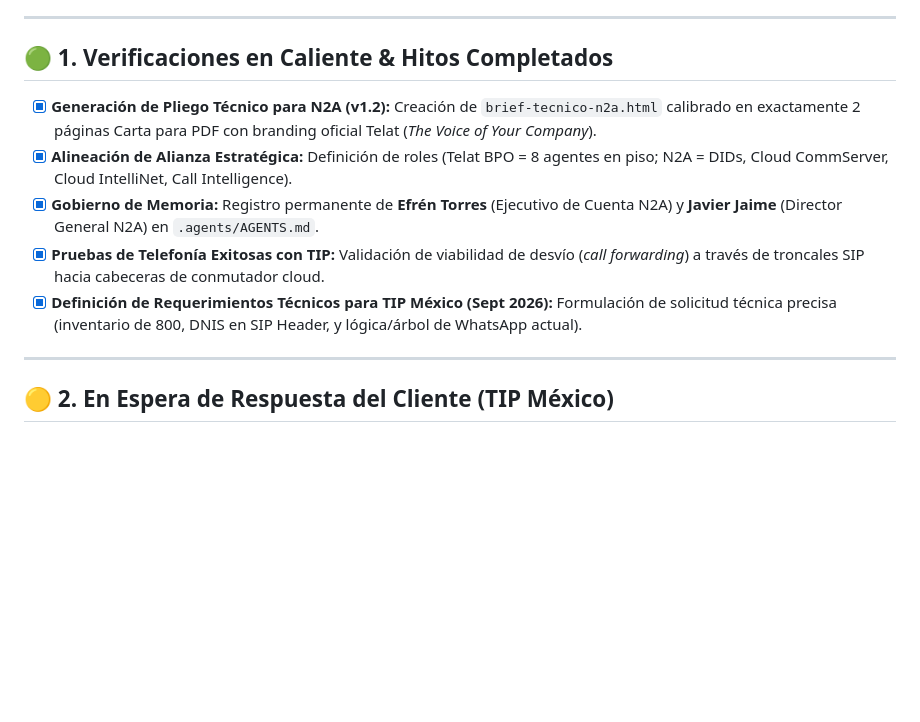
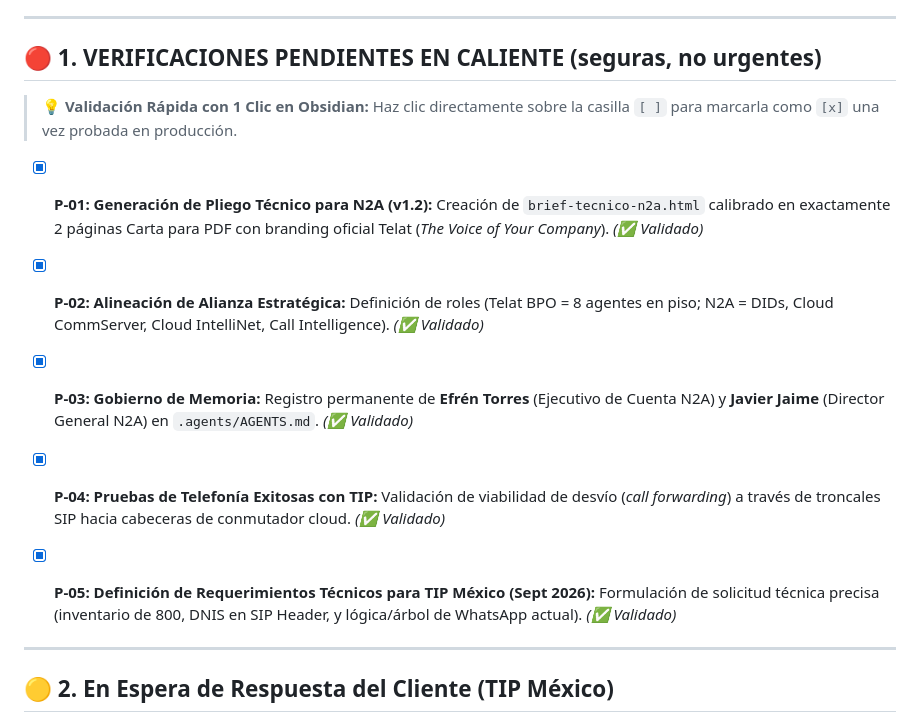
Before and after one commit to morocog/tip-direccion, a Markdown page: docs/PENDIENTES.md, the part around the change. Rendered like a GitHub page; blank space fills up the shorter version.

Commit message:
sync: auto-commit before machine switch

```diff
--- a/docs/PENDIENTES.md
+++ b/docs/PENDIENTES.md
@@ -16,12 +16,16 @@ Este documento mantiene el estado de verificación, roadmap y deuda técnica par
 
 ---
 
-## 🟢 1. Verificaciones en Caliente & Hitos Completados
-- [x] **Generación de Pliego Técnico para N2A (v1.2):** Creación de `brief-tecnico-n2a.html` calibrado en exactamente 2 páginas Carta para PDF con branding oficial Telat (*The Voice of Your Company*).
-- [x] **Alineación de Alianza Estratégica:** Definición de roles (Telat BPO = 8 agentes en piso; N2A = DIDs, Cloud CommServer, Cloud IntelliNet, Call Intelligence).
-- [x] **Gobierno de Memoria:** Registro permanente de **Efrén Torres** (Ejecutivo de Cuenta N2A) y **Javier Jaime** (Director General N2A) en `.agents/AGENTS.md`.
-- [x] **Pruebas de Telefonía Exitosas con TIP:** Validación de viabilidad de desvío (*call forwarding*) a través de troncales SIP hacia cabeceras de conmutador cloud.
-- [x] **Definición de Requerimientos Técnicos para TIP México (Sept 2026):** Formulación de solicitud técnica precisa (inventario de 800, DNIS en SIP Header, y lógica/árbol de WhatsApp actual).
+## 🔴 1. VERIFICACIONES PENDIENTES EN CALIENTE (seguras, no urgentes)
+
+> 💡 **Validación Rápida con 1 Clic en Obsidian:** Haz clic directamente sobre la casilla `[ ]` para marcarla como `[x]` una vez probada en producción.
+
+- [x] **P-01: Generación de Pliego Técnico para N2A (v1.2):** Creación de `brief-tecnico-n2a.html` calibrado en exactamente 2 páginas Carta para PDF con branding oficial Telat (*The Voice of Your Company*). *(✅ Validado)*
+- [x] **P-02: Alineación de Alianza Estratégica:** Definición de roles (Telat BPO = 8 agentes en piso; N2A = DIDs, Cloud CommServer, Cloud IntelliNet, Call Intelligence). *(✅ Validado)*
+- [x] **P-03: Gobierno de Memoria:** Registro permanente de **Efrén Torres** (Ejecutivo de Cuenta N2A) y **Javier Jaime** (Director General N2A) en `.agents/AGENTS.md`. *(✅ Validado)*
+- [x] **P-04: Pruebas de Telefonía Exitosas con TIP:** Validación de viabilidad de desvío (*call forwarding*) a través de troncales SIP hacia cabeceras de conmutador cloud. *(✅ Validado)*
+- [x] **P-05: Definición de Requerimientos Técnicos para TIP México (Sept 2026):** Formulación de solicitud técnica precisa (inventario de 800, DNIS en SIP Header, y lógica/árbol de WhatsApp actual). *(✅ Validado)*
+
 
 ---
 
```
